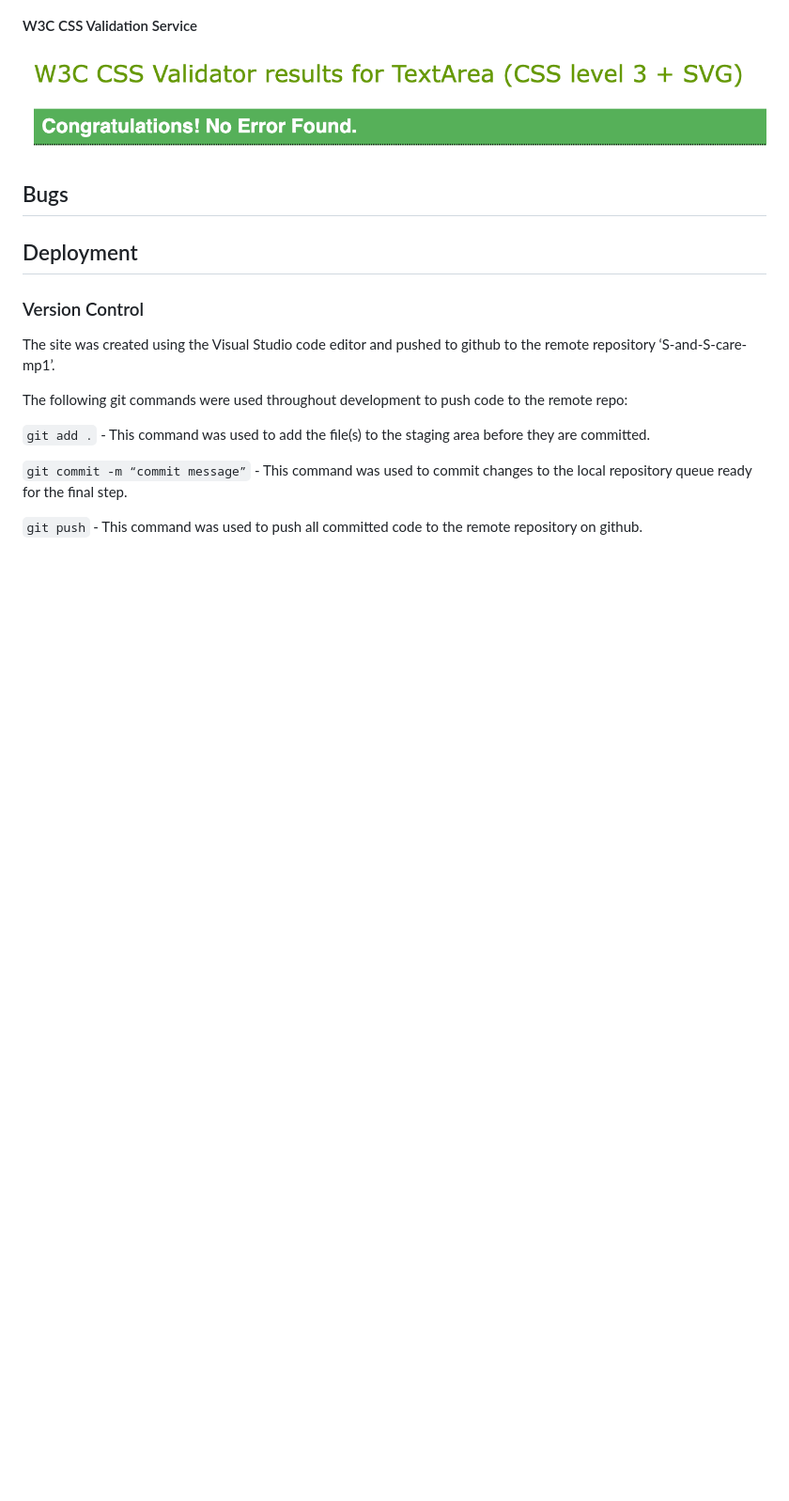
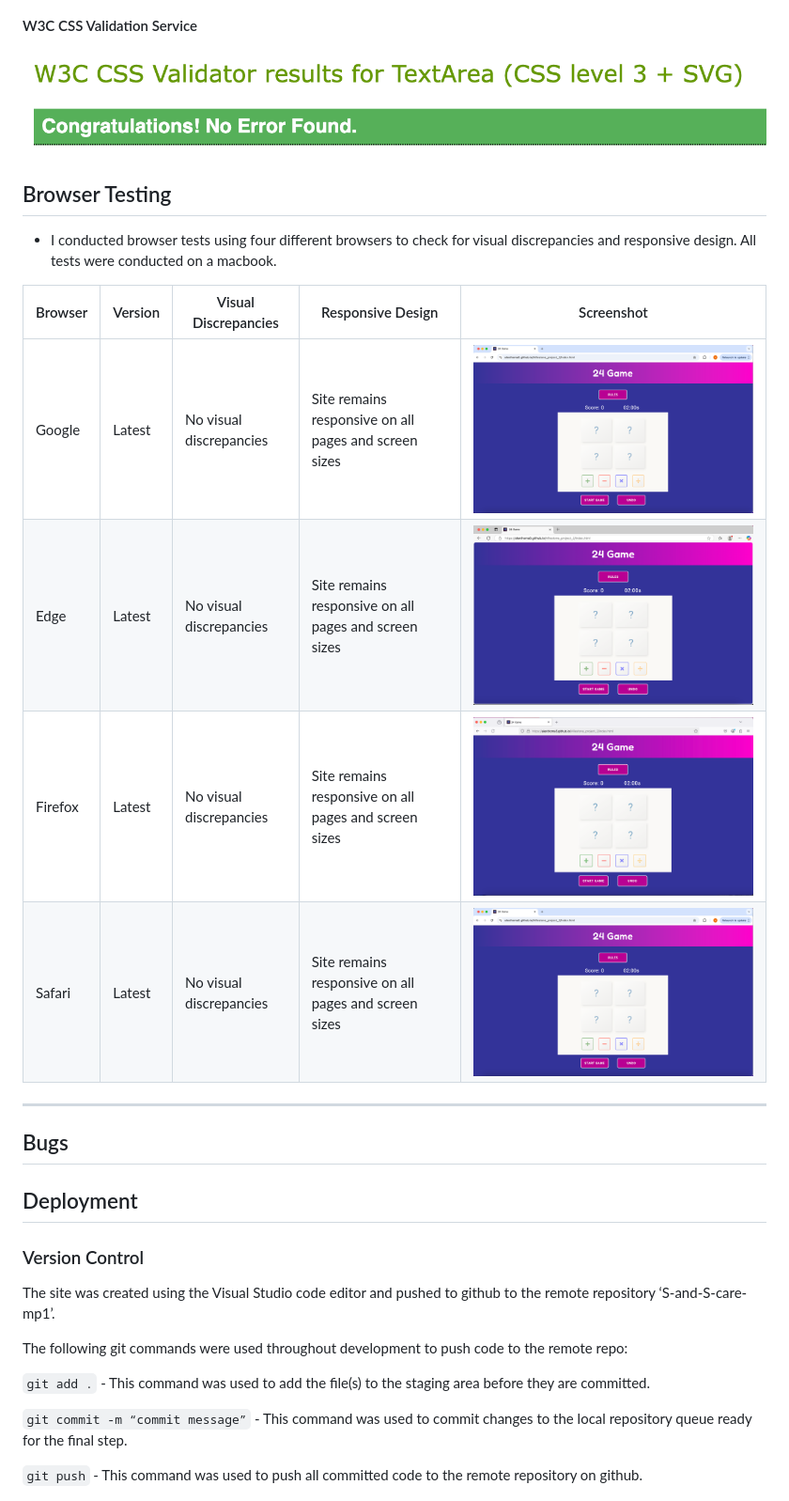
Before and after one commit to AlexThoma5/Milestone_project_2, a Markdown page: README.md, the part around the change. Shown: that part at 94% size. Drawn GitHub-style; pictures changed too: docs/testing/edge-screenshot.png (added), docs/testing/firefox-screenshot.png (added), docs/testing/google-screenshot.png (added); blank space fills up the shorter version.

Commit message:
docs: add browser testing section

```diff
--- a/README.md
+++ b/README.md
@@ -241,6 +241,19 @@ I wanted to keep the colour scheme clean and non-distracting, allowing the user
 
 ![CSS Validation Screenshot](docs/testing/css-validation.png)
 
+## Browser Testing
+
+ - I conducted browser tests using four different browsers to check for visual discrepancies and responsive design. All tests were conducted on a macbook.
+
+ |    Browser     |        Version         |      Visual Discrepancies     |                   Responsive Design                     |       Screenshot       |
+ |----------------|------------------------|-------------------------------|---------------------------------------------------------|---------------|
+ |   Google       |        Latest          |    No visual discrepancies    | Site remains responsive on all pages and screen sizes   |       ![Google Screenshot](docs/testing/google-screenshot.png)        |
+ |   Edge         |        Latest          |    No visual discrepancies    | Site remains responsive on all pages and screen sizes   |        ![Edge Screenshot](docs/testing/edge-screenshot.png)       |
+ |   Firefox        |        Latest          |    No visual discrepancies    | Site remains responsive on all pages and screen sizes   |      ![Firefox Screenshot](docs/testing/firefox-screenshot.png)         |
+ |   Safari       |        Latest          |    No visual discrepancies    | Site remains responsive on all pages and screen sizes   |      ![Safari Screenshot](docs/testing/safari-screenshot.png)         |
+---
+
+
 ## Bugs
 
 ## Deployment
```
